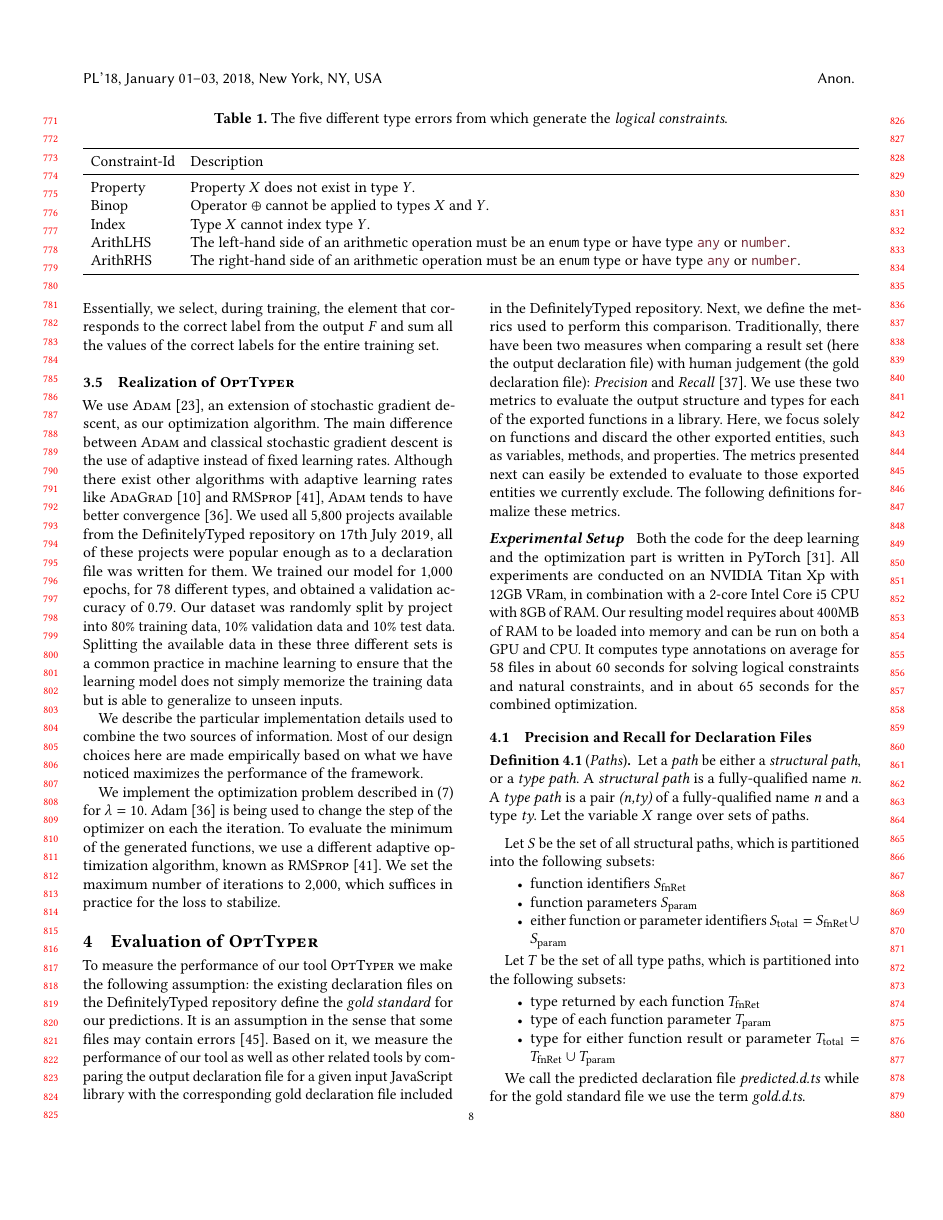
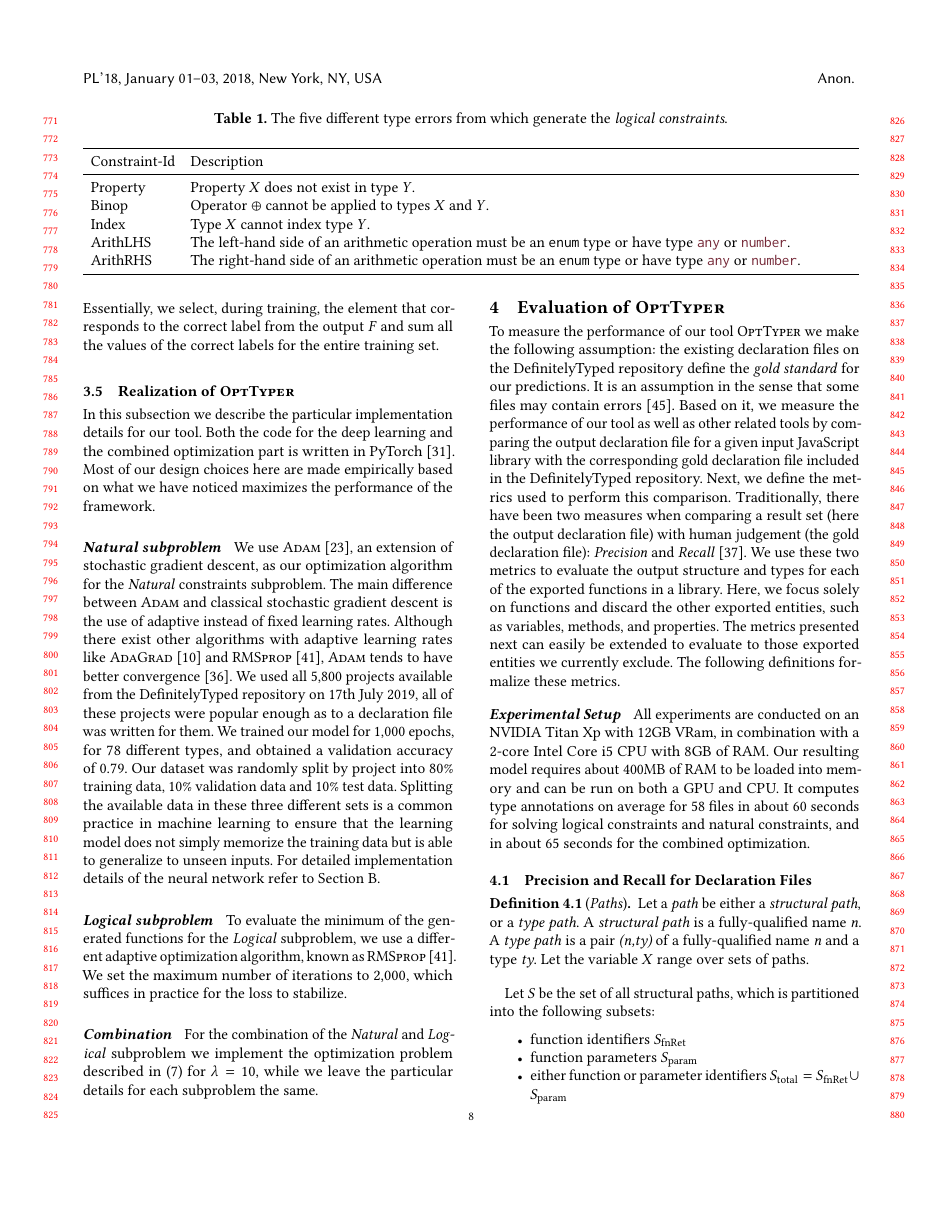
Before and after one commit to eirenevp/opttyper-paper, a LaTeX paper (main.tex): page 8 of 14. Compiled offline with pdfLaTeX.

Commit message:
Update 3.5

```diff
--- a/main.tex
+++ b/main.tex
@@ -1299,9 +1300,13 @@ Our loss function is the negative log likelihood function---conveniently combine
 Essentially, we select, during training, the element that corresponds
 to the correct label from the output $F$
 and sum all the values of the correct labels for the entire training set.
+
 \subsection{Realization of \projectname{}}\label{ssec:combprodts}
-We use \textsc{Adam}~\cite{kingma2014}, an extension of stochastic gradient descent,
-as our optimization algorithm.
+In this subsection we describe the particular implementation details for our tool. Both the code for the deep learning and the combined optimization part is written in PyTorch~\cite{paszke2017}. Most of our design choices here are made empirically
+based on what we have noticed maximizes the performance of the framework.
+
+\paragraph{\textit{Natural} subproblem} We use \textsc{Adam}~\cite{kingma2014}, an extension of stochastic gradient descent,
+as our optimization algorithm for the \textit{Natural} constraints subproblem.
 %
 The main difference between \textsc{Adam} and classical stochastic gradient descent
 is the use of adaptive instead of fixed learning rates.
@@ -1322,7 +1327,7 @@ Our dataset was randomly split by project into 80\% training data,
 %
 Splitting the available data in these three different sets is a common practice in machine learning
 to ensure that the learning model does not simply memorize the training data
-but is able to generalize to unseen inputs.
+but is able to generalize to unseen inputs. For detailed implementation details of the neural network refer to \cref{app:neural}.
 
 % \begin{figure*}[!t]
 %     \centering
@@ -1350,16 +1355,12 @@ but is able to generalize to unseen inputs.
 %   \end{figure*}
 %\subsection{Combining Logical and Natural Constraints}
 
-We describe the particular implementation details used to combine the two sources of information.
-Most of our design choices here are made empirically
-based on what we have noticed maximizes the performance of the framework.
-
-We implement the optimization problem described in~\eqref{eq:objective} for $\lambda = 10$.
-Adam~\cite{ruder2016} is being used to change the step of the optimizer on each the iteration.
-To evaluate the minimum of the generated functions, we use a different adaptive optimization algorithm,
+\paragraph{\textit{Logical} subproblem} To evaluate the minimum of the generated functions for the \textit{Logical} subproblem, we use a different adaptive optimization algorithm,
 known as \textsc{RMSprop}~\cite{tieleman2014}.
 We set the maximum number of iterations to 2,000, which suffices in practice for the loss to stabilize.
 
+\paragraph{Combination} For the combination of the \textit{Natural} and \textit{Logical} subproblem we implement the optimization problem described in~\eqref{eq:objective} for $\lambda = 10$, while we leave the particular details for each subproblem the same.
+% Adam~\cite{ruder2016} is being used to change the step of the optimizer on each iteration.
 \section{Evaluation of \projectname{}}\label{sec:eval}
 
 To measure the performance of our tool \projectname we make the following assumption:
@@ -1382,7 +1383,6 @@ The following definitions formalize these metrics.
 
 \paragraph{Experimental Setup}
 
-Both the code for the deep learning and the optimization part is written in PyTorch~\cite{paszke2017}.
 All experiments are conducted on an NVIDIA Titan Xp with 12GB VRam,
 in combination with a 2-core Intel Core i5 CPU with 8GB of RAM.
 Our resulting model requires about 400MB of RAM to be loaded into memory and can be run on both a GPU and CPU.
```
Also changed, not shown: main.tex (17 more changed lines).
